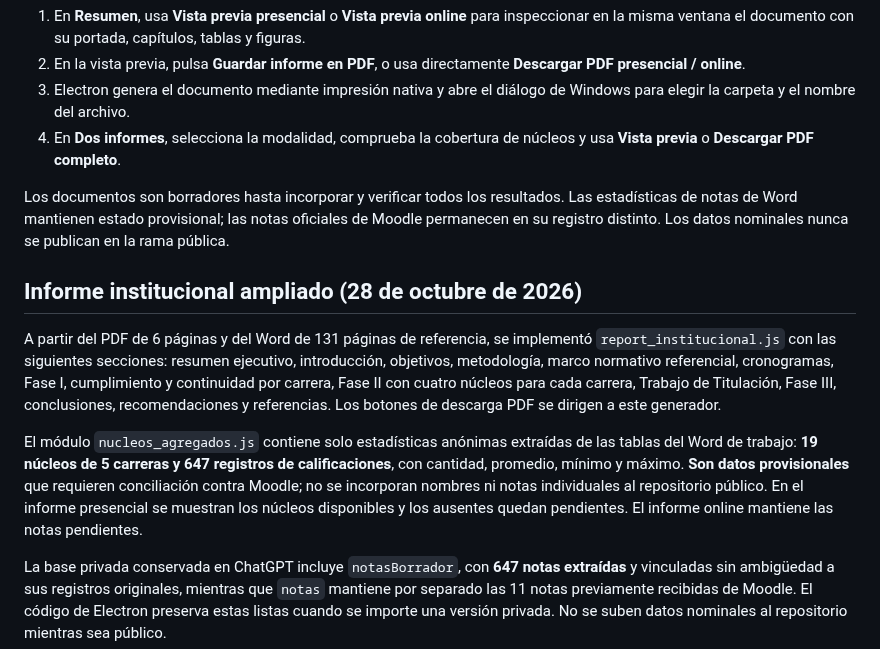
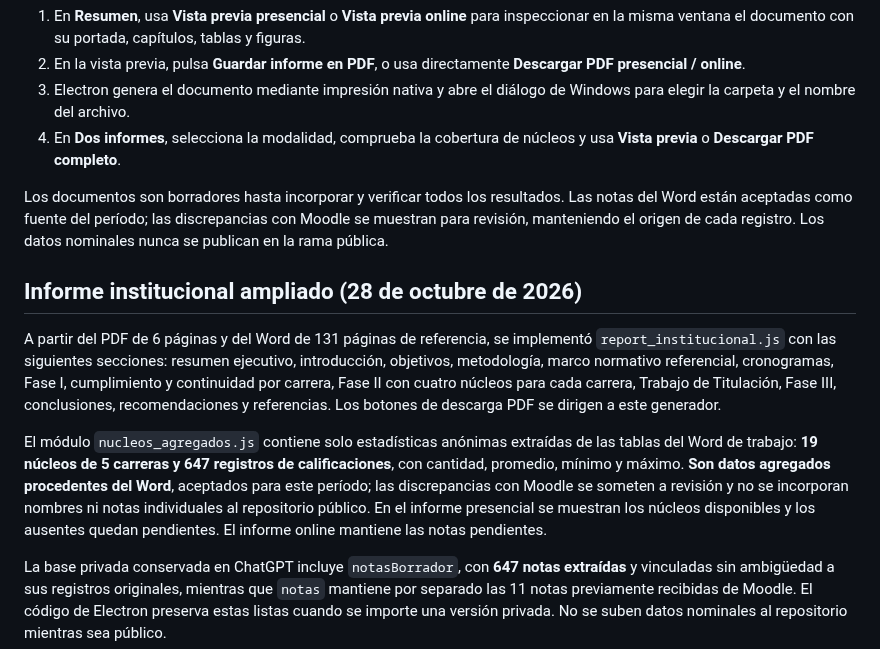
Before and after one commit to jeffer91/Informetit, a Markdown page: README.md, the part around one of its changes. Rendered like a GitHub page.

```diff
--- a/README.md
+++ b/README.md
@@ -110,13 +146,13 @@ La generación y descarga se realiza **dentro de la app**, nunca se requiere rec
 3. Electron genera el documento mediante impresión nativa y abre el diálogo de Windows para elegir la carpeta y el nombre del archivo.
 4. En **Dos informes**, selecciona la modalidad, comprueba la cobertura de núcleos y usa **Vista previa** o **Descargar PDF completo**.
 
-Los documentos son borradores hasta incorporar y verificar todos los resultados. Las estadísticas de notas de Word mantienen estado provisional; las notas oficiales de Moodle permanecen en su registro distinto. Los datos nominales nunca se publican en la rama pública.
+Los documentos son borradores hasta incorporar y verificar todos los resultados. Las notas del Word están aceptadas como fuente del período; las discrepancias con Moodle se muestran para revisión, manteniendo el origen de cada registro. Los datos nominales nunca se publican en la rama pública.
 
 ## Informe institucional ampliado (28 de octubre de 2026)
 
 A partir del PDF de 6 páginas y del Word de 131 páginas de referencia, se implementó `report_institucional.js` con las siguientes secciones: resumen ejecutivo, introducción, objetivos, metodología, marco normativo referencial, cronogramas, Fase I, cumplimiento y continuidad por carrera, Fase II con cuatro núcleos para cada carrera, Trabajo de Titulación, Fase III, conclusiones, recomendaciones y referencias. Los botones de descarga PDF se dirigen a este generador.
 
-El módulo `nucleos_agregados.js` contiene solo estadísticas anónimas extraídas de las tablas del Word de trabajo: **19 núcleos de 5 carreras y 647 registros de calificaciones**, con cantidad, promedio, mínimo y máximo. **Son datos provisionales** que requieren conciliación contra Moodle; no se incorporan nombres ni notas individuales al repositorio público. En el informe presencial se muestran los núcleos disponibles y los ausentes quedan pendientes. El informe online mantiene las notas pendientes.
+El módulo `nucleos_agregados.js` contiene solo estadísticas anónimas extraídas de las tablas del Word de trabajo: **19 núcleos de 5 carreras y 647 registros de calificaciones**, con cantidad, promedio, mínimo y máximo. **Son datos agregados procedentes del Word**, aceptados para este período; las discrepancias con Moodle se someten a revisión y no se incorporan nombres ni notas individuales al repositorio público. En el informe presencial se muestran los núcleos disponibles y los ausentes quedan pendientes. El informe online mantiene las notas pendientes.
 
 La base privada conservada en ChatGPT incluye `notasBorrador`, con **647 notas extraídas** y vinculadas sin ambigüedad a sus registros originales, mientras que `notas` mantiene por separado las 11 notas previamente recibidas de Moodle. El código de Electron preserva estas listas cuando se importe una versión privada. No se suben datos nominales al repositorio mientras sea público.
 
```
Also changed, not shown: other parts of README.md (+36 -0 lines).
